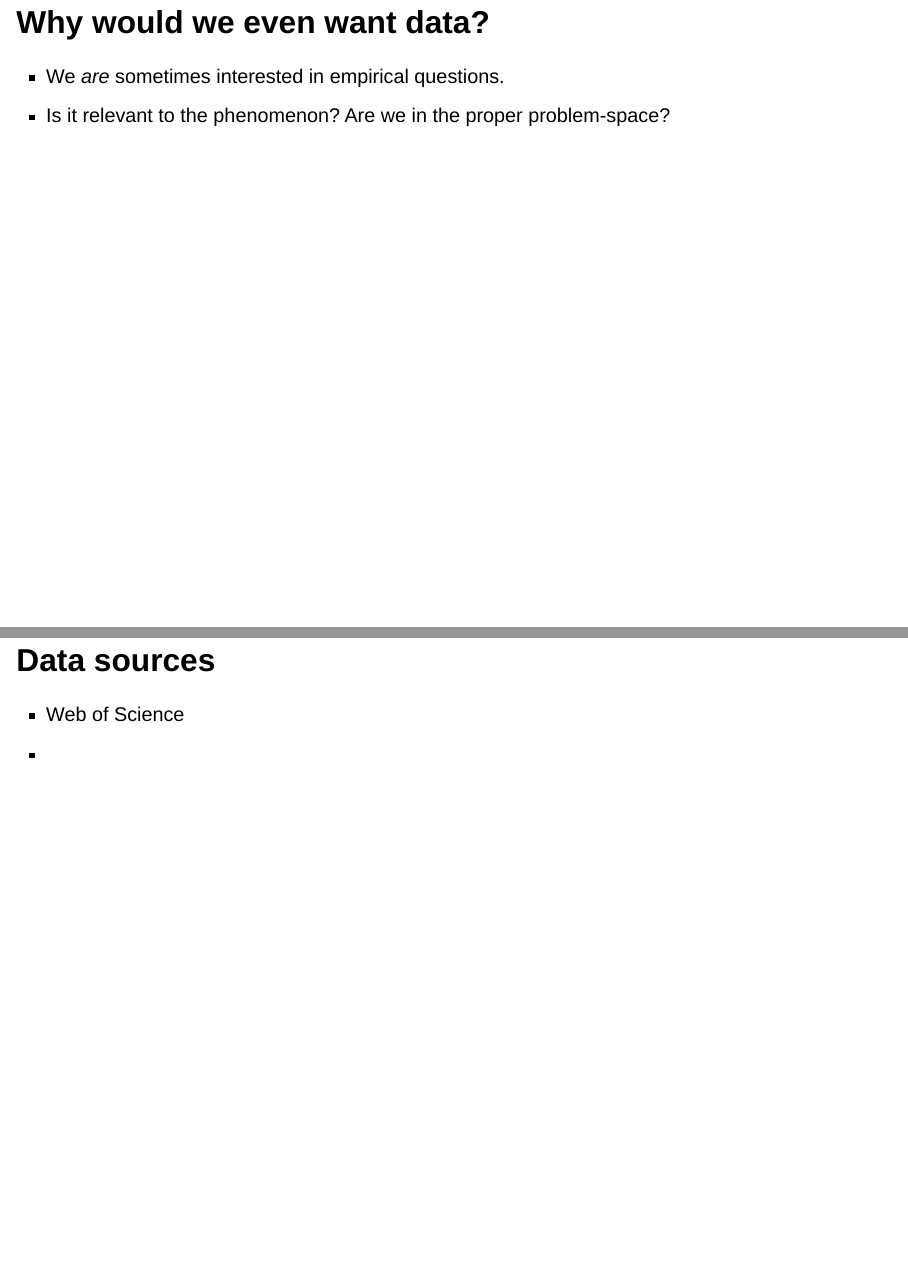
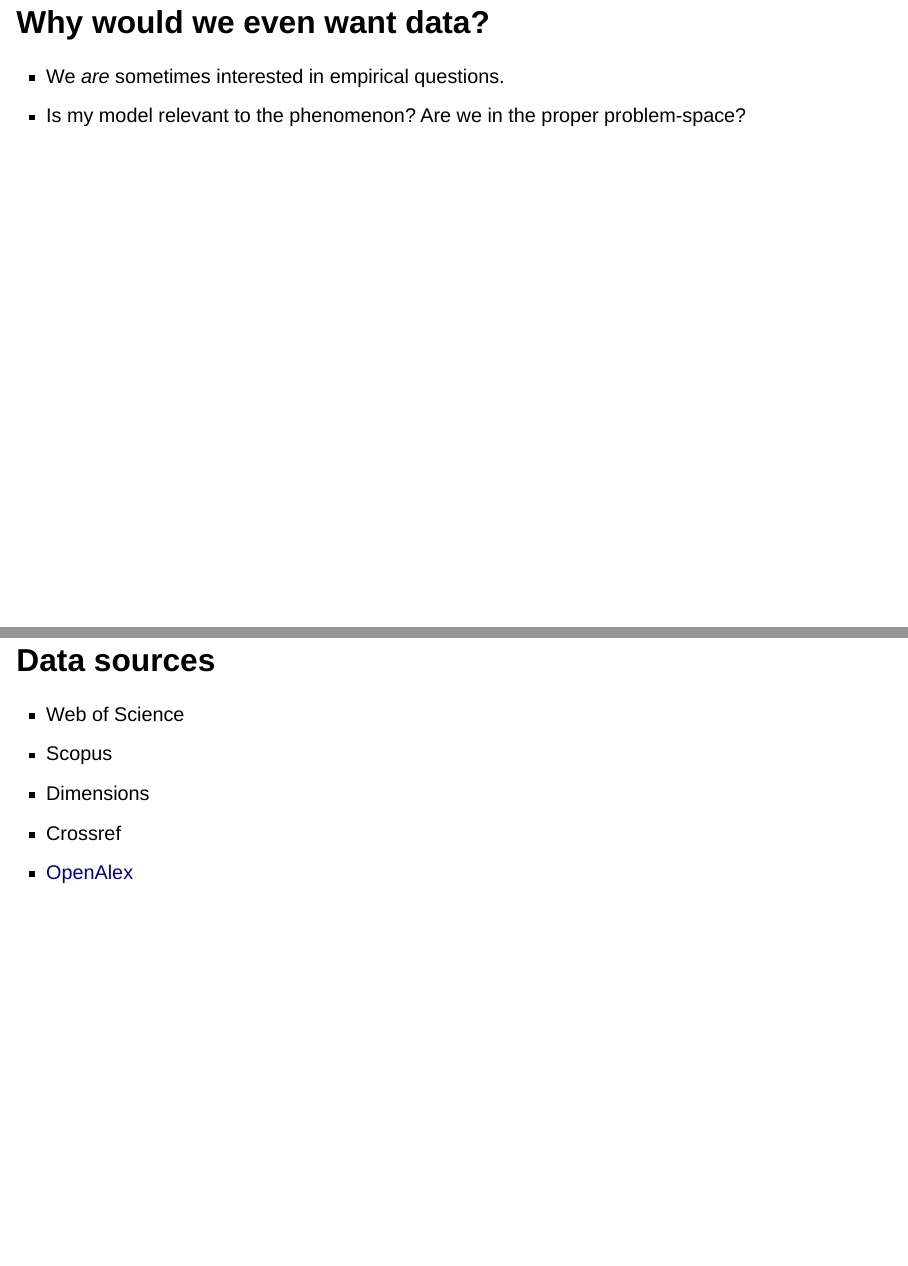
Before and after one commit to MNoichl/talk_munster_samuli_max, a Quarto document (Data_and_ABMs.qmd): pages 2 and 3 of 7, joined at a grey line. Rendered offline with R 4.5, knitr and Pandoc in place of Quarto, with nearby package versions; drawn as Slidy slides in place of the format the file asks for.

Commit message:
Update Data_and_ABMs.qmd

```diff
--- a/Data_and_ABMs.qmd
+++ b/Data_and_ABMs.qmd
@@ -50,13 +50,16 @@
 # Why would we even want data?
 
 * We *are* sometimes interested in empirical questions.
-* Is it relevant to the phenomenon? Are we in the proper problem-space?
+* Is my model relevant to the phenomenon? Are we in the proper problem-space?
 
 
 # Data sources
 
 * Web of Science
-*
+* Scopus
+* Dimensions
+* Crossref
+* [OpenAlex](https://openalex.org)
 
 
 # What we've tried...
```
